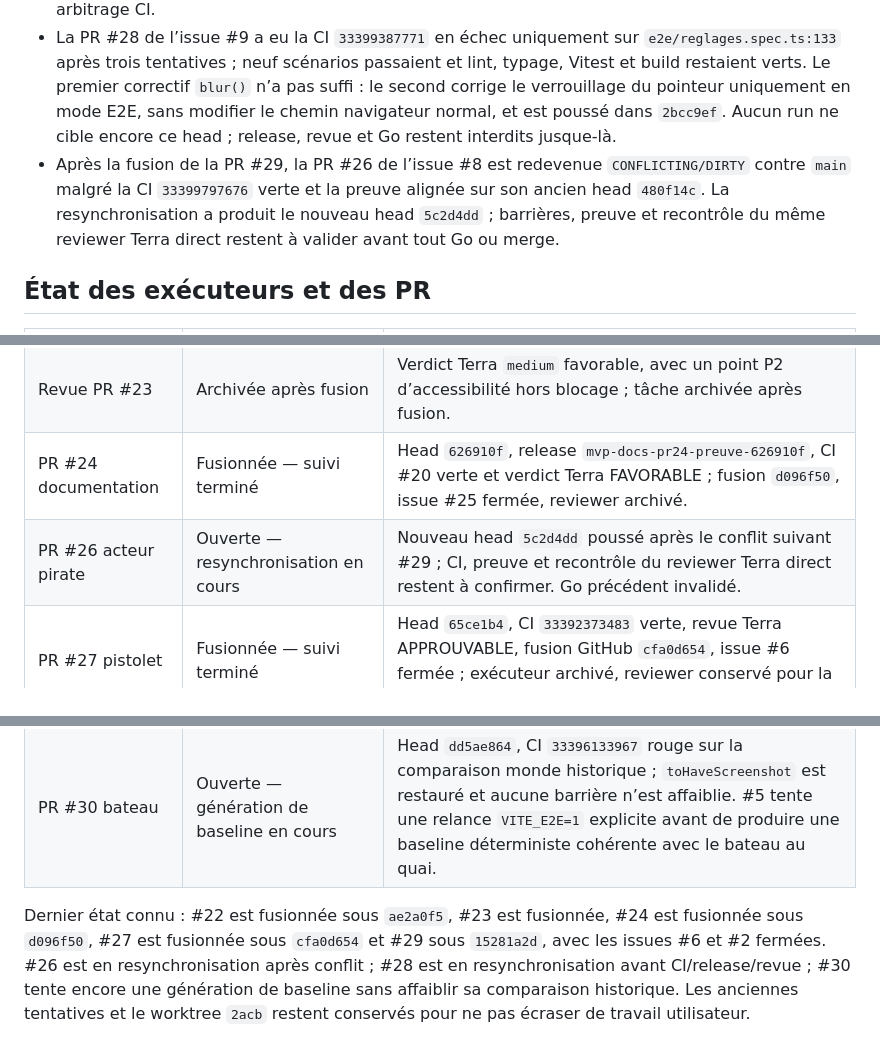
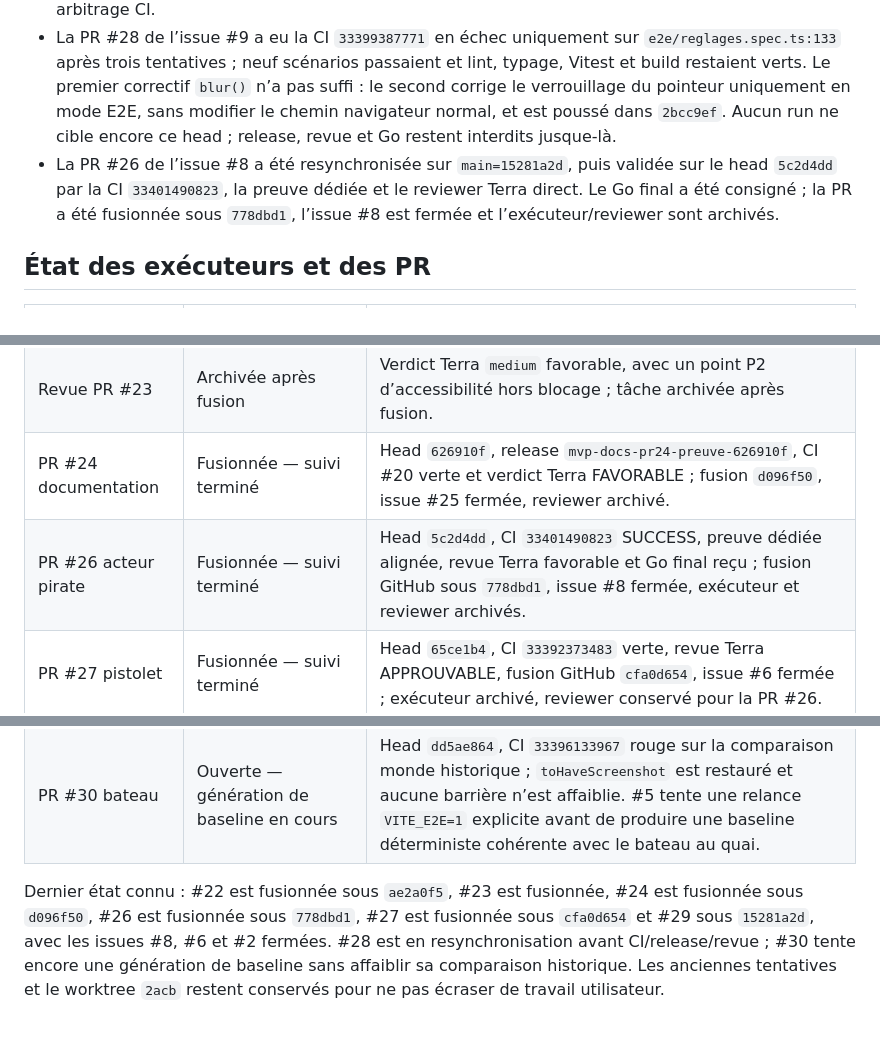
Before and after one commit to train-des-reves/pirate-islands, a Markdown page: findings.md, 3 parts joined by grey strips. Rendered like a GitHub page.

Commit message:
docs: consigner la fusion de l acteur pirate

```diff
--- a/findings.md
+++ b/findings.md
@@ -45,7 +45,7 @@ Ce fichier regroupe uniquement les incidents distincts rencontrés pendant l’o
 - La preuve documentaire a ensuite été republiée dans `mvp-docs-pr24-preuve-626910f` depuis le head `626910f`; CI #20 et le recontrôle Terra sont favorables. La PR #24 a été fusionnée sous `d096f50`, puis l’issue #25 a été fermée.
 - La PR #30 de l’issue #5 a publié six preuves bateau mais sa CI `33396133967` échoue sur la comparaison historique `e2e/monde.spec.ts` (14 533 pixels différents, ratio 0,02) alors que les trois scénarios bateau passent. Le head `dd5ae864` conserve `toHaveScreenshot` restauré, sans baseline fabriquée ni barrière affaiblie ; les tentatives locales ont échoué avant capture faute de marqueurs E2E ou par `spawn EPERM`. Une relance unique avec `VITE_E2E=1` explicite est en cours avant tout arbitrage CI.
 - La PR #28 de l’issue #9 a eu la CI `33399387771` en échec uniquement sur `e2e/reglages.spec.ts:133` après trois tentatives ; neuf scénarios passaient et lint, typage, Vitest et build restaient verts. Le premier correctif `blur()` n’a pas suffi : le second corrige le verrouillage du pointeur uniquement en mode E2E, sans modifier le chemin navigateur normal, et est poussé dans `2bcc9ef`. Aucun run ne cible encore ce head ; release, revue et Go restent interdits jusque-là.
-- Après la fusion de la PR #29, la PR #26 de l’issue #8 est redevenue `CONFLICTING/DIRTY` contre `main` malgré la CI `33399797676` verte et la preuve alignée sur son ancien head `480f14c`. La resynchronisation a produit le nouveau head `5c2d4dd` ; barrières, preuve et recontrôle du même reviewer Terra direct restent à valider avant tout Go ou merge.
+- La PR #26 de l’issue #8 a été resynchronisée sur `main=15281a2d`, puis validée sur le head `5c2d4dd` par la CI `33401490823`, la preuve dédiée et le reviewer Terra direct. Le Go final a été consigné ; la PR a été fusionnée sous `778dbd1`, l’issue #8 est fermée et l’exécuteur/reviewer sont archivés.
 
 ## État des exécuteurs et des PR
 
@@ -56,10 +56,10 @@ Ce fichier regroupe uniquement les incidents distincts rencontrés pendant l’o
 | Revue PR #22 | Archivée après fusion | Terra `medium` a d’abord demandé les corrections collision/seuil et le diagnostic E2E ; recontrôle final FAVORABLE sur `303a7ef`, CI #18 verte, preuves release et absence de conflit. |
 | Revue PR #23 | Archivée après fusion | Verdict Terra `medium` favorable, avec un point P2 d’accessibilité hors blocage ; tâche archivée après fusion. |
 | PR #24 documentation | Fusionnée — suivi terminé | Head `626910f`, release `mvp-docs-pr24-preuve-626910f`, CI #20 verte et verdict Terra FAVORABLE ; fusion `d096f50`, issue #25 fermée, reviewer archivé. |
-| PR #26 acteur pirate | Ouverte — resynchronisation en cours | Nouveau head `5c2d4dd` poussé après le conflit suivant #29 ; CI, preuve et recontrôle du reviewer Terra direct restent à confirmer. Go précédent invalidé. |
+| PR #26 acteur pirate | Fusionnée — suivi terminé | Head `5c2d4dd`, CI `33401490823` SUCCESS, preuve dédiée alignée, revue Terra favorable et Go final reçu ; fusion GitHub sous `778dbd1`, issue #8 fermée, exécuteur et reviewer archivés. |
 | PR #27 pistolet | Fusionnée — suivi terminé | Head `65ce1b4`, CI `33392373483` verte, revue Terra APPROUVABLE, fusion GitHub `cfa0d654`, issue #6 fermée ; exécuteur archivé, reviewer conservé pour la PR #26. |
 | PR #28 réglages | Ouverte — conflit à résynchroniser | Head `2bcc9ef`, branche propre mais `main` a avancé ; resynchronisation ciblée nécessaire avant tout nouveau run CI, release ou revue directe. |
 | PR #29 salle Colyseus | Fusionnée — suivi terminé | Head `b3a191d`, CI `33399155131` SUCCESS, revue directe `gpt-5.6-terra` medium favorable, preuve PNG alignée et PR `MERGEABLE/CLEAN`. Go final reçu ; fusion GitHub sous `15281a2d`, issue #2 fermée et tâches #2/reviewer archivées. |
 | PR #30 bateau | Ouverte — génération de baseline en cours | Head `dd5ae864`, CI `33396133967` rouge sur la comparaison monde historique ; `toHaveScreenshot` est restauré et aucune barrière n’est affaiblie. #5 tente une relance `VITE_E2E=1` explicite avant de produire une baseline déterministe cohérente avec le bateau au quai. |
 
-Dernier état connu : #22 est fusionnée sous `ae2a0f5`, #23 est fusionnée, #24 est fusionnée sous `d096f50`, #27 est fusionnée sous `cfa0d654` et #29 sous `15281a2d`, avec les issues #6 et #2 fermées. #26 est en resynchronisation après conflit ; #28 est en resynchronisation avant CI/release/revue ; #30 tente encore une génération de baseline sans affaiblir sa comparaison historique. Les anciennes tentatives et le worktree `2acb` restent conservés pour ne pas écraser de travail utilisateur.
+Dernier état connu : #22 est fusionnée sous `ae2a0f5`, #23 est fusionnée, #24 est fusionnée sous `d096f50`, #26 est fusionnée sous `778dbd1`, #27 est fusionnée sous `cfa0d654` et #29 sous `15281a2d`, avec les issues #8, #6 et #2 fermées. #28 est en resynchronisation avant CI/release/revue ; #30 tente encore une génération de baseline sans affaiblir sa comparaison historique. Les anciennes tentatives et le worktree `2acb` restent conservés pour ne pas écraser de travail utilisateur.
```
